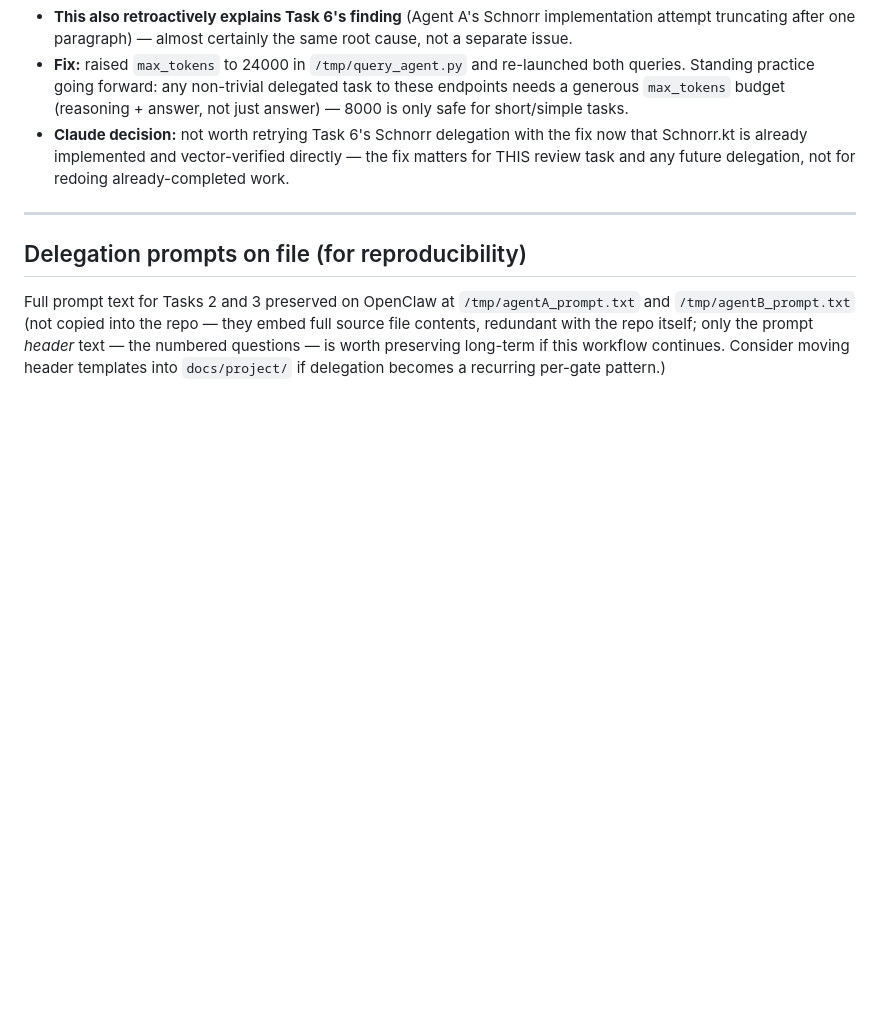
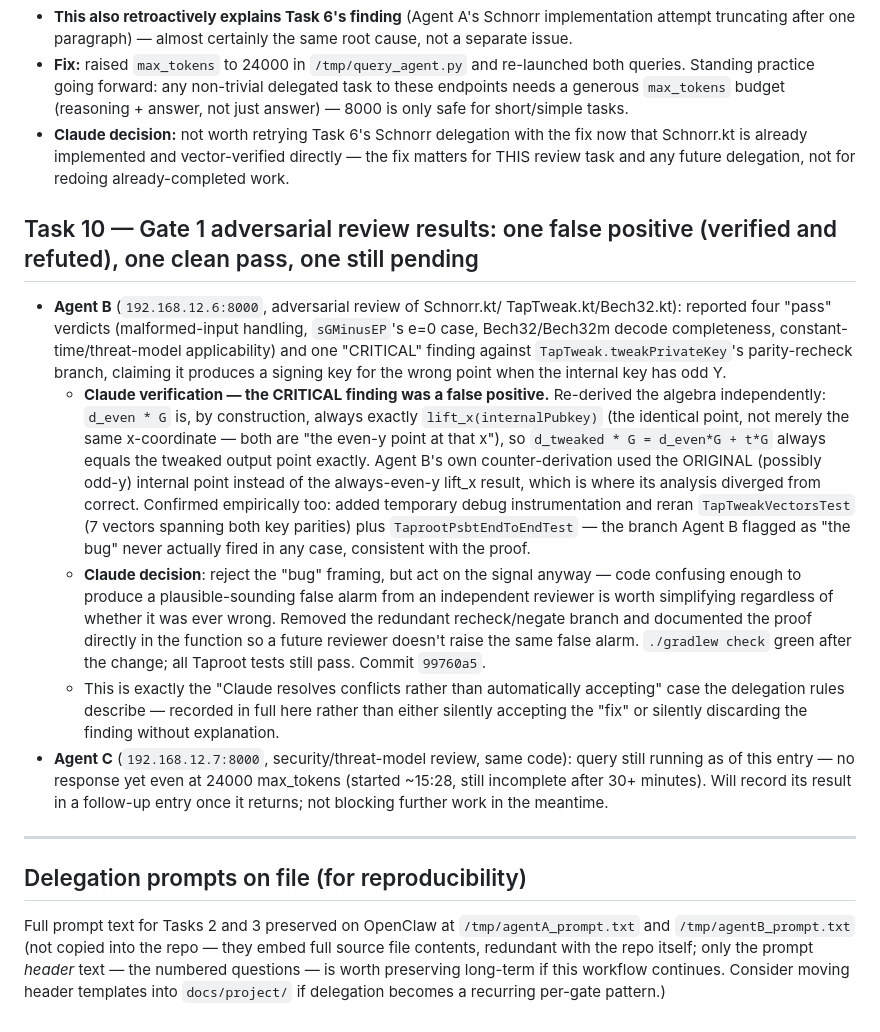
Before and after one commit to timme0126/MEGA-entropy, a Markdown page: docs/project/agent-worklog.md, the part around the change. Drawn GitHub-style; blank space fills up the shorter version.

Commit message:
Record Gate 1 adversarial review results in agent-worklog.md

```diff
--- a/docs/project/agent-worklog.md
+++ b/docs/project/agent-worklog.md
@@ -225,6 +225,43 @@ review agent (if any), Claude decision, code affected, tests added.
   directly — the fix matters for THIS review task and any future
   delegation, not for redoing already-completed work.
 
+## Task 10 — Gate 1 adversarial review results: one false positive (verified and refuted), one clean pass, one still pending
+- **Agent B** (`192.168.12.6:8000`, adversarial review of Schnorr.kt/
+  TapTweak.kt/Bech32.kt): reported four "pass" verdicts (malformed-input
+  handling, `sGMinusEP`'s e=0 case, Bech32/Bech32m decode completeness,
+  constant-time/threat-model applicability) and one "CRITICAL" finding
+  against `TapTweak.tweakPrivateKey`'s parity-recheck branch, claiming it
+  produces a signing key for the wrong point when the internal key has odd
+  Y.
+  - **Claude verification — the CRITICAL finding was a false positive.**
+    Re-derived the algebra independently: `d_even * G` is, by construction,
+    always exactly `lift_x(internalPubkey)` (the identical point, not
+    merely the same x-coordinate — both are "the even-y point at that x"),
+    so `d_tweaked * G = d_even*G + t*G` always equals the tweaked output
+    point exactly. Agent B's own counter-derivation used the ORIGINAL
+    (possibly odd-y) internal point instead of the always-even-y lift_x
+    result, which is where its analysis diverged from correct. Confirmed
+    empirically too: added temporary debug instrumentation and reran
+    `TapTweakVectorsTest` (7 vectors spanning both key parities) plus
+    `TaprootPsbtEndToEndTest` — the branch Agent B flagged as "the bug"
+    never actually fired in any case, consistent with the proof.
+  - **Claude decision**: reject the "bug" framing, but act on the signal
+    anyway — code confusing enough to produce a plausible-sounding false
+    alarm from an independent reviewer is worth simplifying regardless of
+    whether it was ever wrong. Removed the redundant recheck/negate branch
+    and documented the proof directly in the function so a future reviewer
+    doesn't raise the same false alarm. `./gradlew check` green after the
+    change; all Taproot tests still pass. Commit `99760a5`.
+  - This is exactly the "Claude resolves conflicts rather than
+    automatically accepting" case the delegation rules describe — recorded
+    in full here rather than either silently accepting the "fix" or
+    silently discarding the finding without explanation.
+- **Agent C** (`192.168.12.7:8000`, security/threat-model review, same
+  code): query still running as of this entry — no response yet even at
+  24000 max_tokens (started ~15:28, still incomplete after 30+ minutes).
+  Will record its result in a follow-up entry once it returns; not
+  blocking further work in the meantime.
+
 ---
 
 ## Delegation prompts on file (for reproducibility)
```
